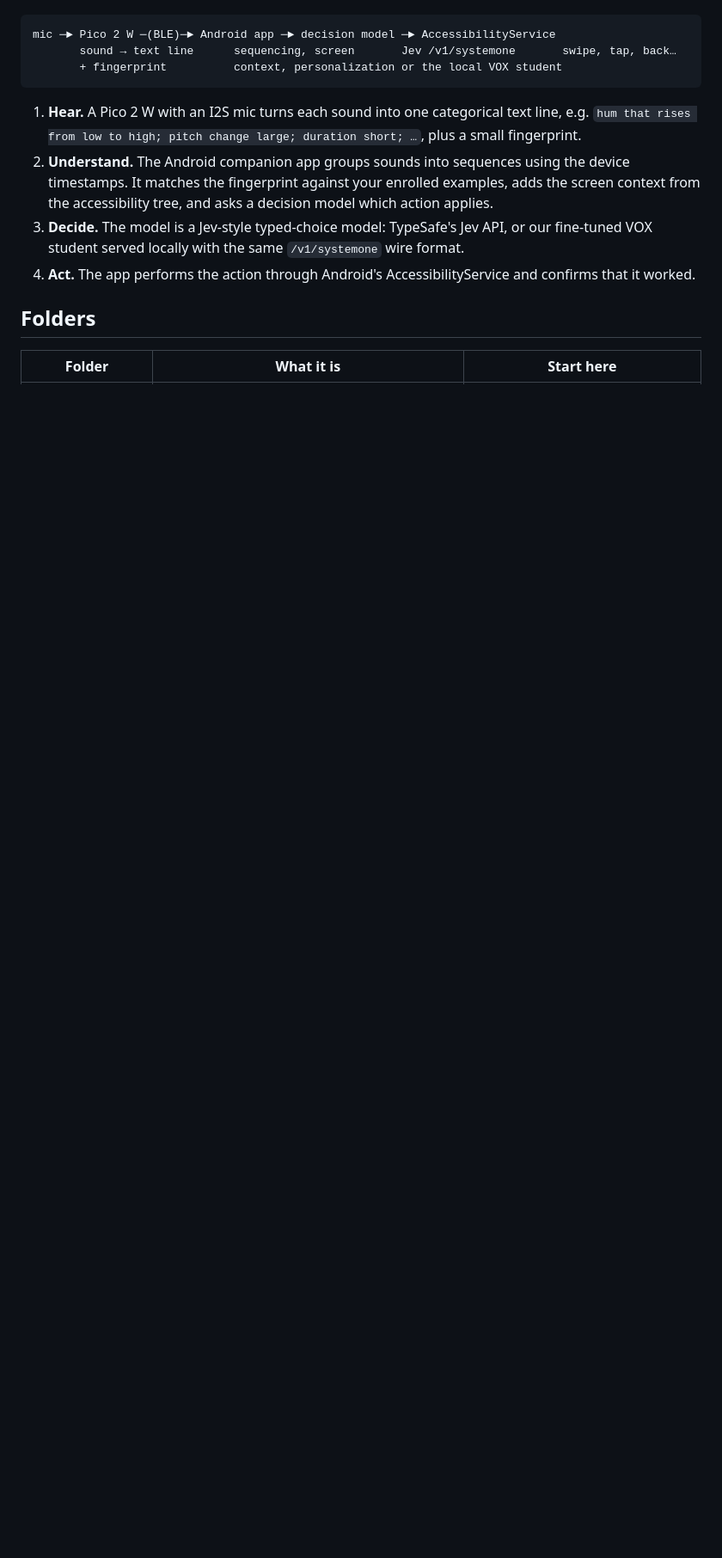
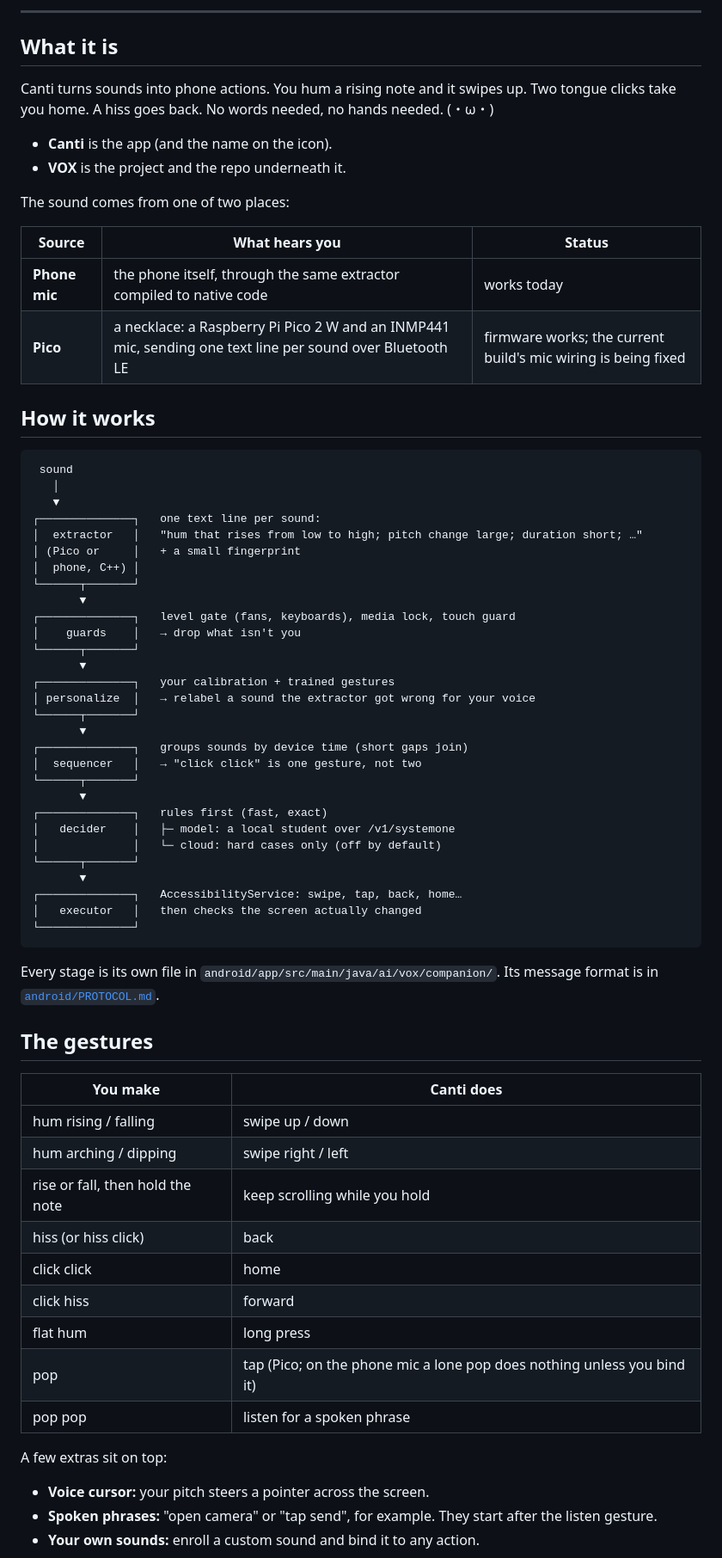
Before and after one commit to dxcently/Canti, a Markdown page: README.md, the part around one of its changes. Shown at 86% size. GitHub-like rendering; blank space fills up the shorter version.

````diff
--- a/README.md
+++ b/README.md
@@ -4,15 +32,71 @@ A hands-free phone controller driven by non-speech vocal sounds: hums that rise,
+---
+
+## What it is
+
+Canti turns sounds into phone actions. You hum a rising note and it swipes up. Two tongue clicks take you home. A hiss goes back. No words needed, no hands needed. (・ω・)
+
+- **Canti** is the app (and the name on the icon).
+- **VOX** is the project and the repo underneath it.
+
+The sound comes from one of two places:
+
+| Source | What hears you | Status |
+|---|---|---|
+| **Phone mic** | the phone itself, through the same extractor compiled to native code | works today |
+| **Pico** | a necklace: a Raspberry Pi Pico 2 W and an INMP441 mic, sending one text line per sound over Bluetooth LE | firmware works; the current build's mic wiring is being fixed |
+
+## How it works
 
 ```
-mic ─► Pico 2 W ─(BLE)─► Android app ─► decision model ─► AccessibilityService
-       sound → text line      sequencing, screen       Jev /v1/systemone       swipe, tap, back…
-       + fingerprint          context, personalization or the local VOX student
+ sound
+   │
+   ▼
+┌──────────────┐   one text line per sound:
+│  extractor   │   "hum that rises from low to high; pitch change large; duration short; …"
+│ (Pico or     │   + a small fingerprint
+│  phone, C++) │
+└──────┬───────┘
+       ▼
+┌──────────────┐   level gate (fans, keyboards), media lock, touch guard
+│    guards    │   → drop what isn't you
+└──────┬───────┘
+       ▼
+┌──────────────┐   your calibration + trained gestures
+│ personalize  │   → relabel a sound the extractor got wrong for your voice
+└──────┬───────┘
+       ▼
+┌──────────────┐   groups sounds by device time (short gaps join)
+│  sequencer   │   → "click click" is one gesture, not two
+└──────┬───────┘
+       ▼
+┌──────────────┐   rules first (fast, exact)
+│   decider    │   ├─ model: a local student over /v1/systemone
+│              │   └─ cloud: hard cases only (off by default)
+└──────┬───────┘
+       ▼
+┌──────────────┐   AccessibilityService: swipe, tap, back, home…
+│   executor   │   then checks the screen actually changed
+└──────────────┘
 ```
 
-1. **Hear.** A Pico 2 W with an I2S mic turns each sound into one categorical text line, e.g. `hum that rises from low to high; pitch change large; duration short; …`, plus a small fingerprint.
-2. **Understand.** The Android companion app groups sounds into sequences using the device timestamps. It matches the fingerprint against your enrolled examples, adds the screen context from the accessibility tree, and asks a decision model which action applies.
-3. **Decide.** The model is a Jev-style typed-choice model: TypeSafe's Jev API, or our fine-tuned VOX student served locally with the same `/v1/systemone` wire format.
-4. **Act.** The app performs the action through Android's AccessibilityService and confirms that it worked.
+Every stage is its own file in `android/app/src/main/java/ai/vox/companion/`. Its message format is in [`android/PROTOCOL.md`](android/PROTOCOL.md).
 
-## Folders
+## The gestures
 
-| Folder | What it is | Start here |
+| You make | Canti does |
+|---|---|
+| hum rising / falling | swipe up / down |
+| hum arching / dipping | swipe right / left |
+| rise or fall, then hold the note | keep scrolling while you hold |
+| hiss (or hiss click) | back |
+| click click | home |
+| click hiss | forward |
+| flat hum | long press |
+| pop | tap (Pico; on the phone mic a lone pop does nothing unless you bind it) |
+| pop pop | listen for a spoken phrase |
+
+A few extras sit on top:
+- **Voice cursor:** your pitch steers a pointer across the screen.
+- **Spoken phrases:** "open camera" or "tap send", for example. They start after the listen gesture.
+- **Your own sounds:** enroll a custom sound and bind it to any action.
+
````
Also changed, not shown: other parts of README.md (+91 -25 lines).
